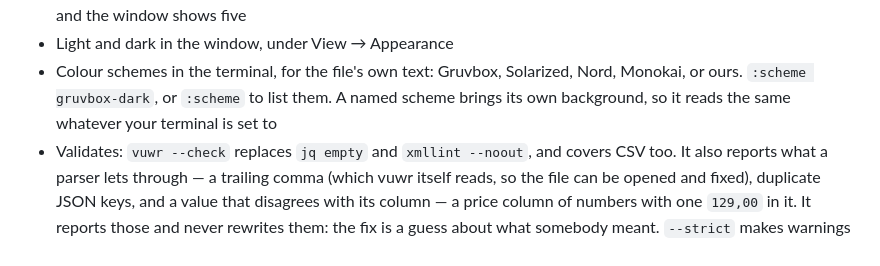
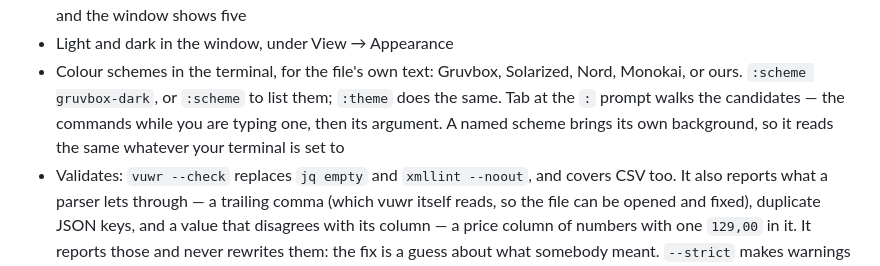
Before and after one commit to mageaustralia/vuwr, a Markdown page: README.md, the part around the change. GitHub-like rendering.

```diff
--- a/README.md
+++ b/README.md
@@ -25,8 +25,10 @@ file meant a text editor plus `jq` or `xmllint`.
 - Light and dark in the window, under View → Appearance
 - Colour schemes in the terminal, for the file's own text: Gruvbox,
   Solarized, Nord, Monokai, or ours. `:scheme gruvbox-dark`, or `:scheme`
-  to list them. A named scheme brings its own background, so it reads the
-  same whatever your terminal is set to
+  to list them; `:theme` does the same. Tab at the `:` prompt walks the
+  candidates — the commands while you are typing one, then its argument.
+  A named scheme brings its own background, so it reads the same whatever
+  your terminal is set to
 - Validates: `vuwr --check` replaces `jq empty` and `xmllint --noout`, and
   covers CSV too. It also reports what a parser lets through — a trailing
   comma (which vuwr itself reads, so the file can be opened and fixed),
```
Also changed, not shown: docs/media/tui-complete.gif (added), 5 other files.
